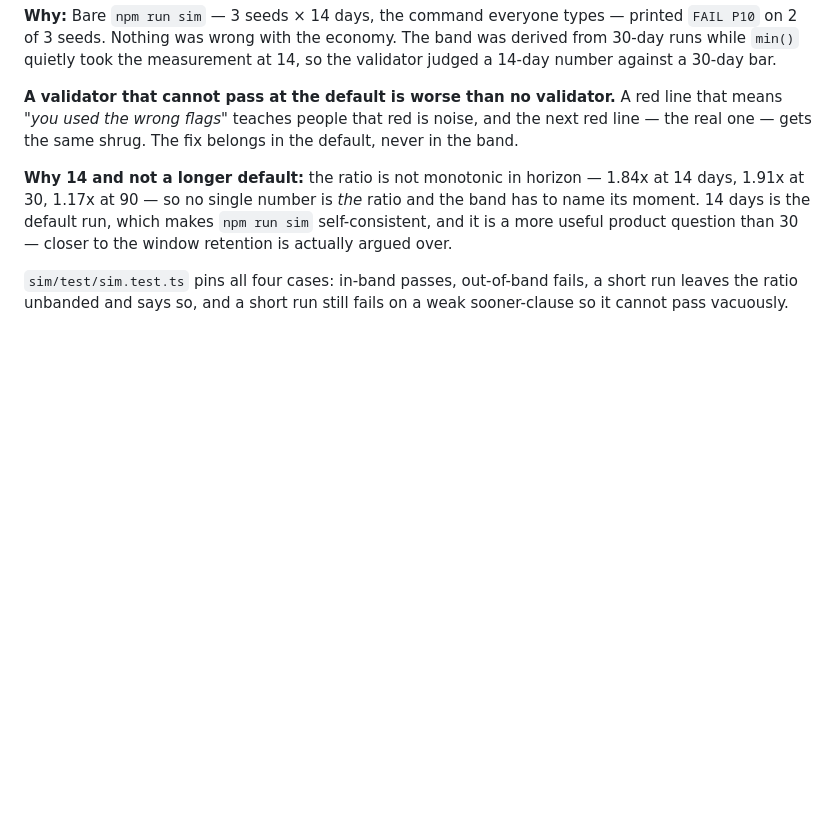
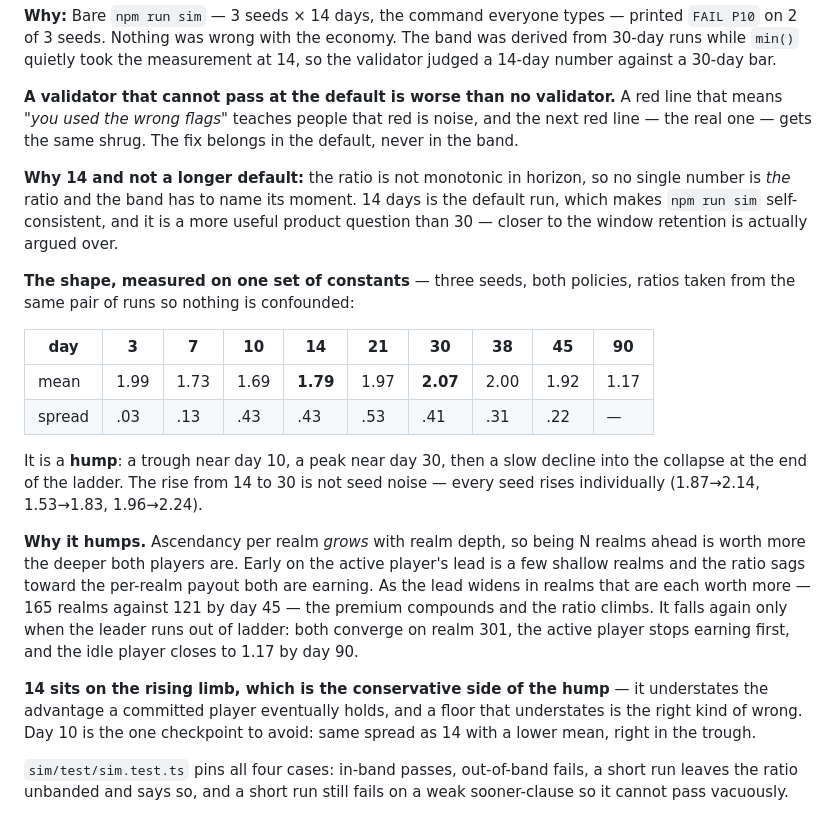
Before and after one commit to KWedey/wanderblade, a Markdown page: docs/DECISIONS.md, the part around the change. Drawn GitHub-style; blank space fills up the shorter version.

```diff
--- a/docs/DECISIONS.md
+++ b/docs/DECISIONS.md
@@ -343,6 +343,19 @@ The band moves with its horizon: **1.4–2.3× at 14 days**, from six seeds meas
 
 **A validator that cannot pass at the default is worse than no validator.** A red line that means *"you used the wrong flags"* teaches people that red is noise, and the next red line — the real one — gets the same shrug. The fix belongs in the default, never in the band.
 
-**Why 14 and not a longer default:** the ratio is not monotonic in horizon — 1.84x at 14 days, 1.91x at 30, 1.17x at 90 — so no single number is *the* ratio and the band has to name its moment. 14 days is the default run, which makes `npm run sim` self-consistent, and it is a more useful product question than 30 — closer to the window retention is actually argued over.
+**Why 14 and not a longer default:** the ratio is not monotonic in horizon, so no single number is *the* ratio and the band has to name its moment. 14 days is the default run, which makes `npm run sim` self-consistent, and it is a more useful product question than 30 — closer to the window retention is actually argued over.
+
+**The shape, measured on one set of constants** — three seeds, both policies, ratios taken from the same pair of runs so nothing is confounded:
+
+| day | 3 | 7 | 10 | **14** | 21 | **30** | 38 | 45 | 90 |
+|---|---|---|---|---|---|---|---|---|---|
+| mean | 1.99 | 1.73 | 1.69 | **1.79** | 1.97 | **2.07** | 2.00 | 1.92 | 1.17 |
+| spread | .03 | .13 | .43 | .43 | .53 | .41 | .31 | .22 | — |
+
+It is a **hump**: a trough near day 10, a peak near day 30, then a slow decline into the collapse at the end of the ladder. The rise from 14 to 30 is not seed noise — every seed rises individually (1.87→2.14, 1.53→1.83, 1.96→2.24).
+
+**Why it humps.** Ascendancy per realm *grows* with realm depth, so being N realms ahead is worth more the deeper both players are. Early on the active player's lead is a few shallow realms and the ratio sags toward the per-realm payout both are earning. As the lead widens in realms that are each worth more — 165 realms against 121 by day 45 — the premium compounds and the ratio climbs. It falls again only when the leader runs out of ladder: both converge on realm 301, the active player stops earning first, and the idle player closes to 1.17 by day 90.
+
+**14 sits on the rising limb, which is the conservative side of the hump** — it understates the advantage a committed player eventually holds, and a floor that understates is the right kind of wrong. Day 10 is the one checkpoint to avoid: same spread as 14 with a lower mean, right in the trough.
 
 `sim/test/sim.test.ts` pins all four cases: in-band passes, out-of-band fails, a short run leaves the ratio unbanded and says so, and a short run still fails on a weak sooner-clause so it cannot pass vacuously.
```
Also changed, not shown: docs/ACTIVE-PLAY.md (+10 -4 lines).
